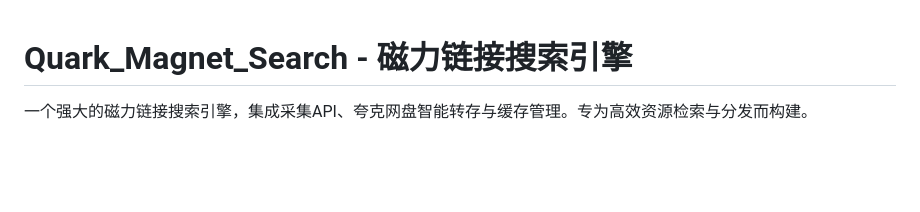
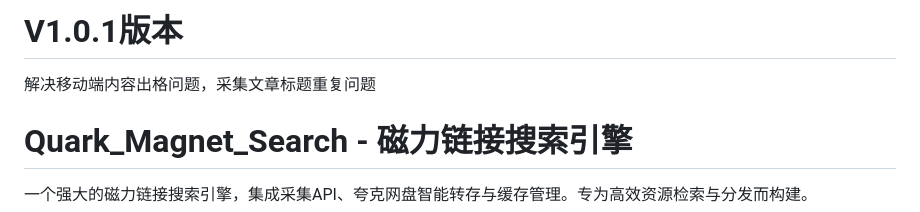
Before and after one commit to 3078363489/Quark_Magnet_Search, a Markdown page: README.md, the part around the change. Rendered like a GitHub page; blank space fills up the shorter version.

Commit message:
V1.0.1 更新 Update README.md

```diff
--- a/README.md
+++ b/README.md
@@ -1,3 +1,6 @@
+# V1.0.1版本
+解决移动端内容出格问题，采集文章标题重复问题
+
 # Quark_Magnet_Search - 磁力链接搜索引擎
 
 一个强大的磁力链接搜索引擎，集成采集API、夸克网盘智能转存与缓存管理。专为高效资源检索与分发而构建。
```
